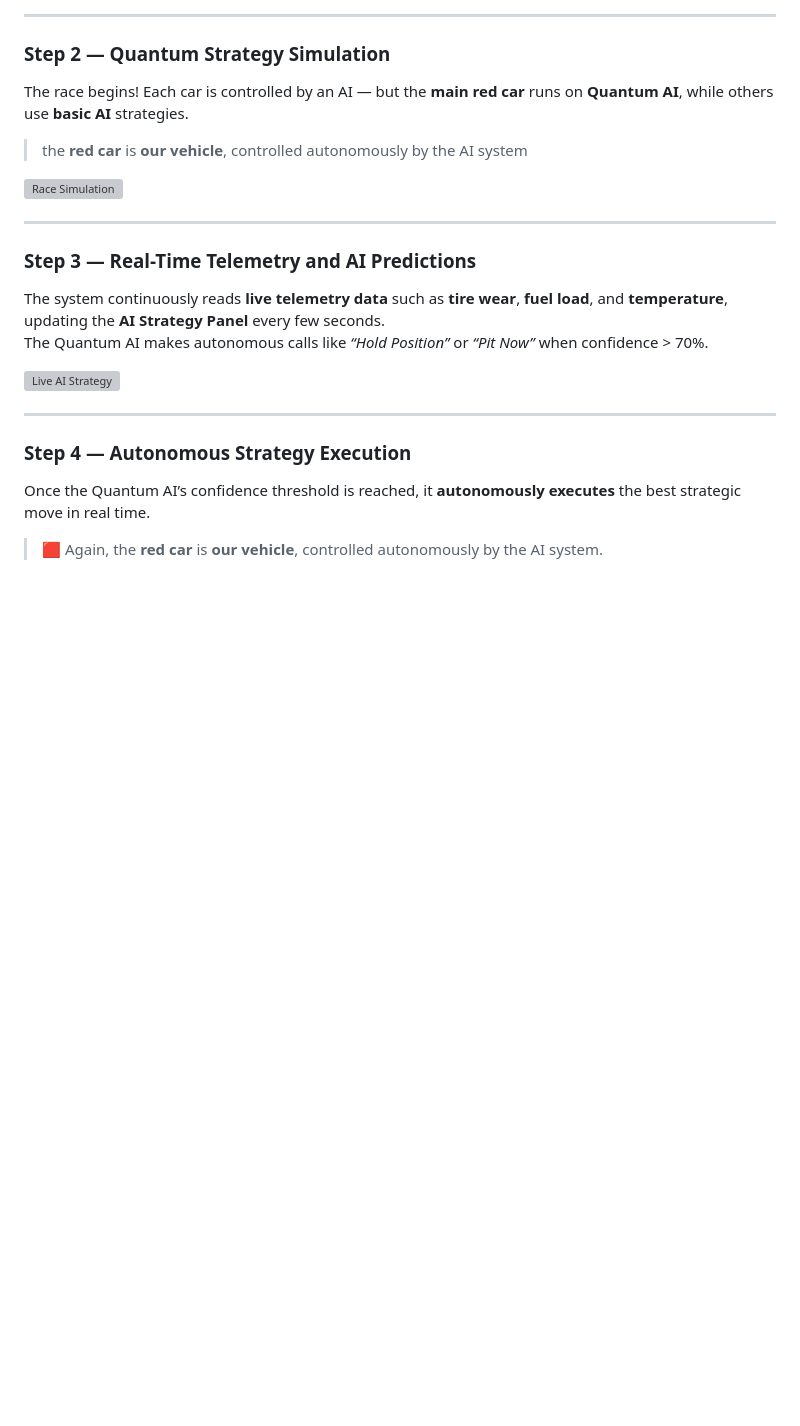
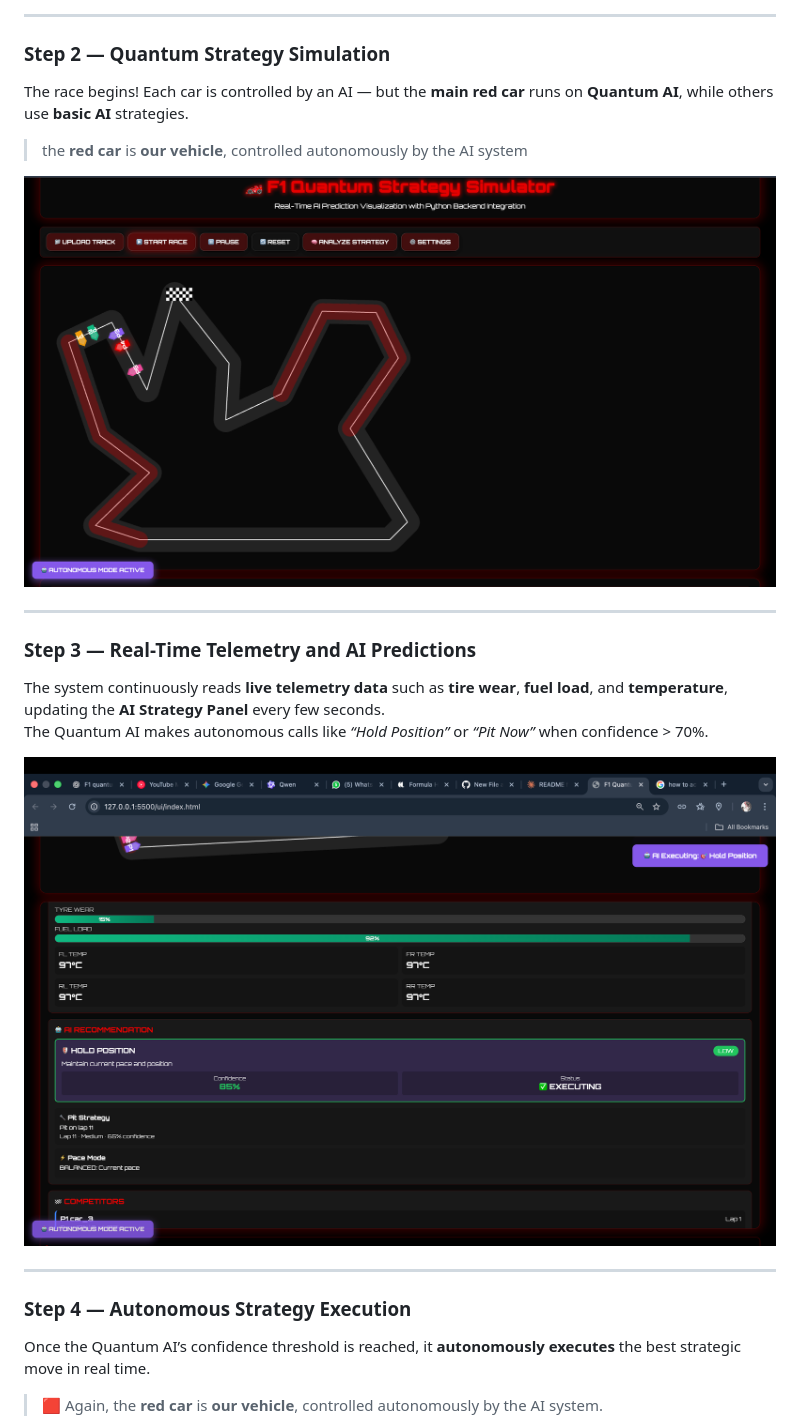
Before and after one commit to Pranays2512/f1-quantum-strategy, a Markdown page: README.md, the part around the change printed below. Rendered like a GitHub page; blank space fills up the shorter version; grey boxes are pictures that could not be loaded.

```diff
--- a/README.md
+++ b/README.md
@@ -233,7 +122,7 @@ This ensures accurate turn detection and optimal racing line planning.
 The race begins! Each car is controlled by an AI — but the **main red car** runs on **Quantum AI**, while others use **basic AI** strategies.
 > the **red car** is **our vehicle**, controlled autonomously by the AI system
 
-![Race Simulation](images/race_simulation.png)
+![Race Simulation](f1-quantum-strategy/images/race_simulation.png)
 
 ---
 
@@ -243,7 +132,7 @@ The system continuously reads **live telemetry data** such as **tire wear**, **f
 The Quantum AI makes autonomous calls like *“Hold Position”* or *“Pit Now”* when confidence > 70%.
 
 
-![Live AI Strategy](images/quantum_ai_vs_basic_1.png)
+![Live AI Strategy](f1-quantum-strategy/images/quantum_ai_vs_basic_1.png)
 
 ---
 
```
Also changed, not shown: other parts of README.md (+55 -166 lines).
